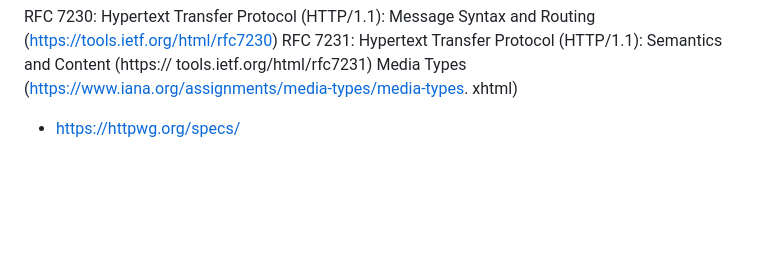
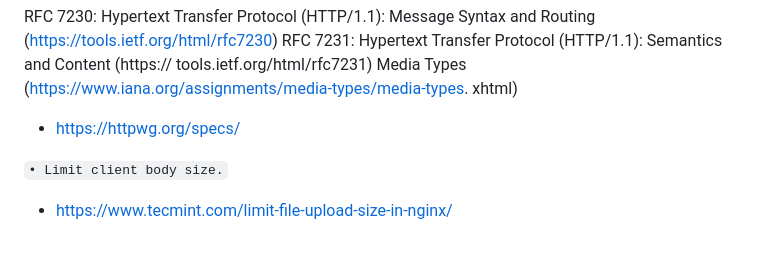
Before and after one commit to mtellal/webserv, a Markdown page: README.md, the part around the change. Drawn GitHub-style; blank space fills up the shorter version.

```diff
--- a/README.md
+++ b/README.md
@@ -106,3 +106,6 @@ xhtml) </br>
 
 
 - https://httpwg.org/specs/
+
+`• Limit client body size.` </br>
+- https://www.tecmint.com/limit-file-upload-size-in-nginx/
```
